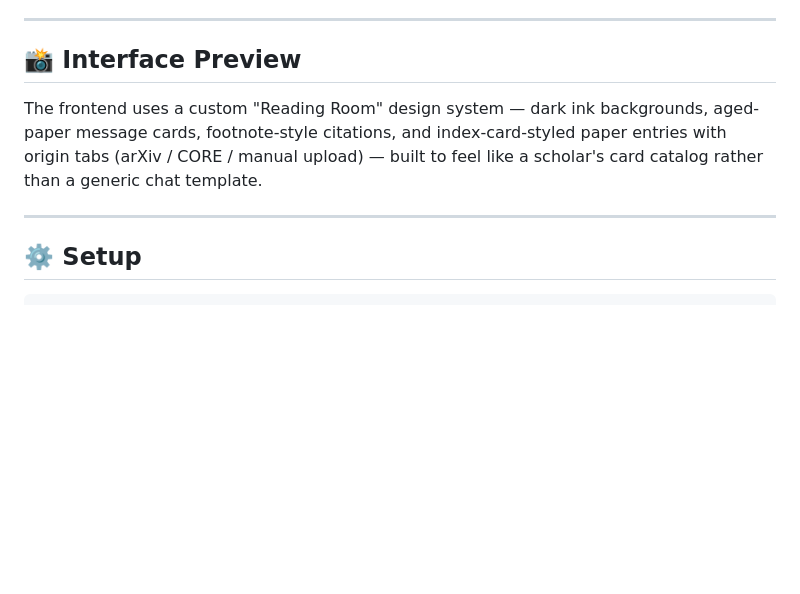
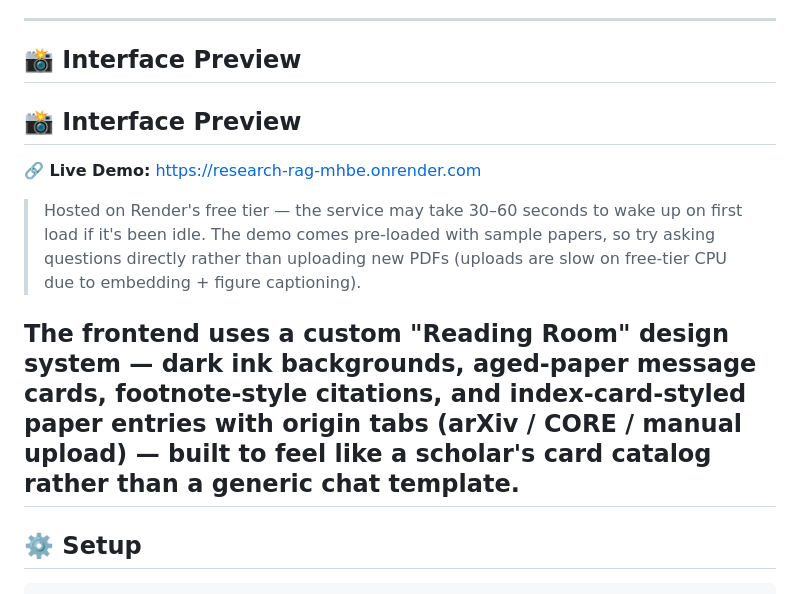
Before and after one commit to Akhilesh-45-cs/Research_Rag, a Markdown page: README.md, the part around the change. Rendered like a GitHub page; blank space fills up the shorter version.

Commit message:
Enhance README with live demo and usage information
Added a live demo link and usage notes for the frontend.

```diff
--- a/README.md
+++ b/README.md
@@ -125,8 +125,13 @@ Paper names extracted by the router are **fuzzy-matched** against the real libra
 
 ## 📸 Interface Preview
 
+## 📸 Interface Preview
+
+**🔗 Live Demo:** [https://research-rag-mhbe.onrender.com](https://research-rag-mhbe.onrender.com)
+
+> Hosted on Render's free tier — the service may take 30–60 seconds to wake up on first load if it's been idle. The demo comes pre-loaded with sample papers, so try asking questions directly rather than uploading new PDFs (uploads are slow on free-tier CPU due to embedding + figure captioning).
+
 The frontend uses a custom "Reading Room" design system — dark ink backgrounds, aged-paper message cards, footnote-style citations, and index-card-styled paper entries with origin tabs (arXiv / CORE / manual upload) — built to feel like a scholar's card catalog rather than a generic chat template.
-
 ---
 
 ## ⚙️ Setup
```
